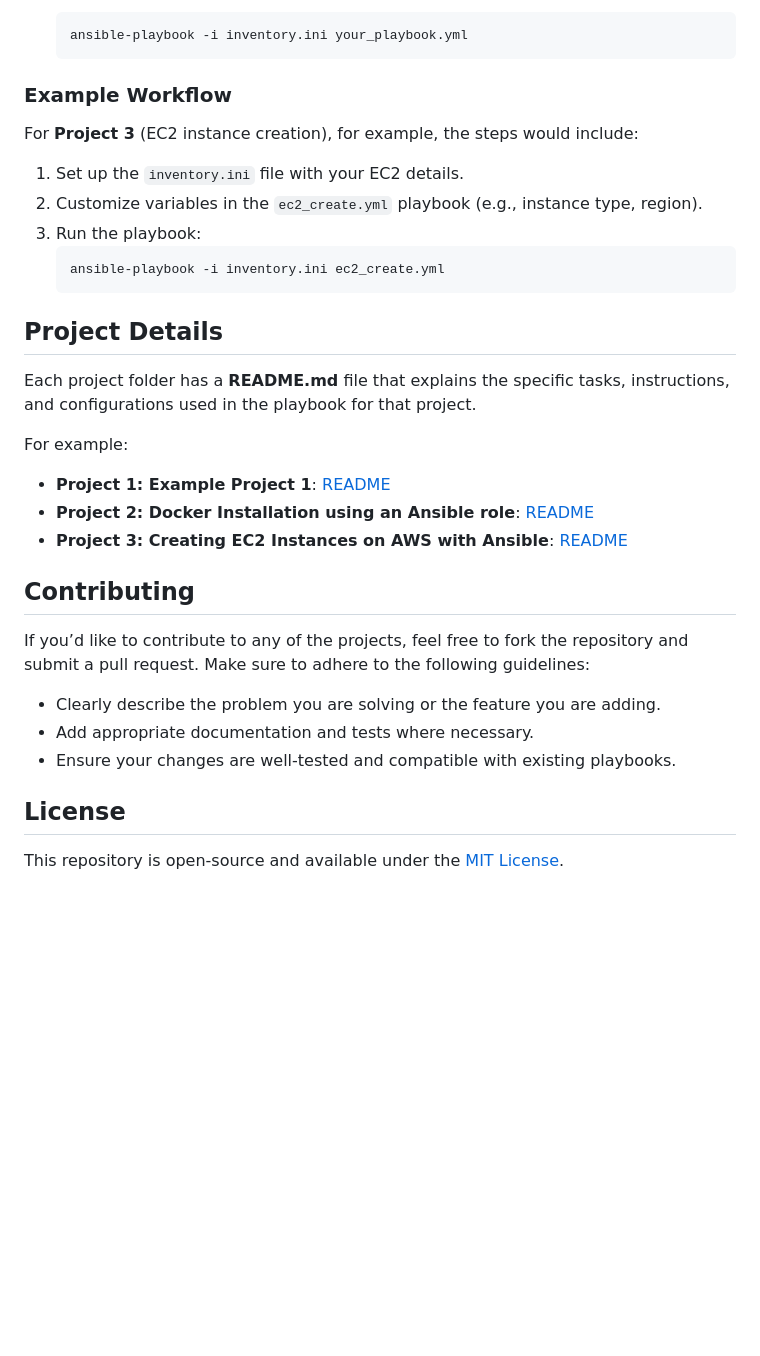
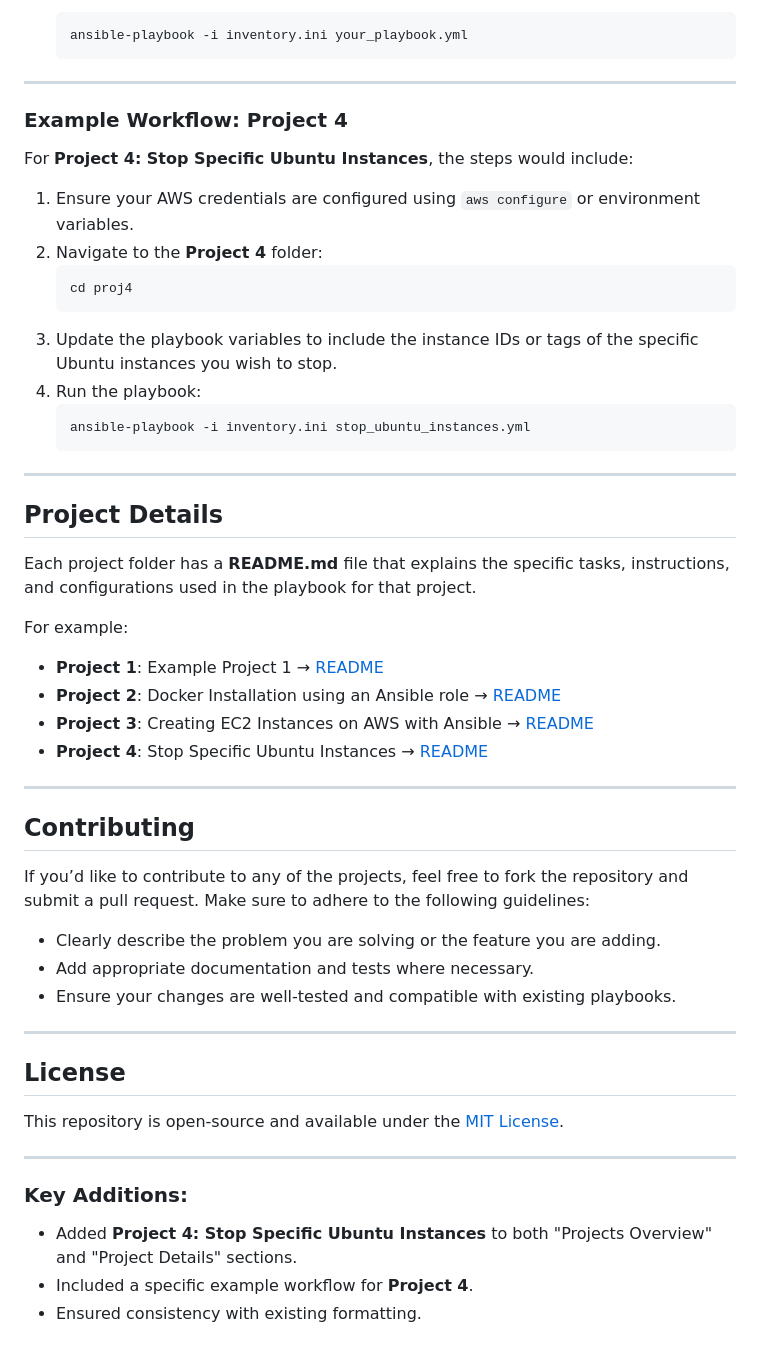
Before and after one commit to pradeepadlakondawar/Ansible, a Markdown page: README.md, the part around one of its changes. Rendered like a GitHub page; blank space fills up the shorter version.

Commit message:
updated repo readme with proj 4

````diff
--- a/README.md
+++ b/README.md
@@ -63,25 +79,37 @@ Each project contains its own Ansible playbook and instructions on how to use it
    ansible-playbook -i inventory.ini your_playbook.yml
    ```
 
-### Example Workflow
+---
 
-For **Project 3** (EC2 instance creation), for example, the steps would include:
+### Example Workflow: Project 4
 
-1. Set up the `inventory.ini` file with your EC2 details.
-2. Customize variables in the `ec2_create.yml` playbook (e.g., instance type, region).
-3. Run the playbook:
+For **Project 4: Stop Specific Ubuntu Instances**, the steps would include:
+
+1. Ensure your AWS credentials are configured using `aws configure` or environment variables.
+2. Navigate to the **Project 4** folder:
    ```bash
-   ansible-playbook -i inventory.ini ec2_create.yml
+   cd proj4
    ```
+3. Update the playbook variables to include the instance IDs or tags of the specific Ubuntu instances you wish to stop.
+4. Run the playbook:
+   ```bash
+   ansible-playbook -i inventory.ini stop_ubuntu_instances.yml
+   ```
+
+---
 
 ## Project Details
 
 Each project folder has a **README.md** file that explains the specific tasks, instructions, and configurations used in the playbook for that project.
 
 For example:
-- **Project 1: Example Project 1**: [README](./proj1/README.md)
-- **Project 2: Docker Installation using an Ansible role**: [README](./proj2/README.md)
-- **Project 3: Creating EC2 Instances on AWS with Ansible**: [README](./proj3/README.md)
+
+- **Project 1**: Example Project 1 → [README](./proj1/README.md)
+- **Project 2**: Docker Installation using an Ansible role → [README](./proj2/README.md)
+- **Project 3**: Creating EC2 Instances on AWS with Ansible → [README](./proj3/README.md)
+- **Project 4**: Stop Specific Ubuntu Instances → [README](./proj4/README.md)
+
+---
 
 ## Contributing
 
@@ -91,6 +119,15 @@ If you’d like to contribute to any of the projects, feel free to fork the repo
 - Add appropriate documentation and tests where necessary.
 - Ensure your changes are well-tested and compatible with existing playbooks.
 
+---
+
 ## License
 
 This repository is open-source and available under the [MIT License](LICENSE).
+
+---
+
+### Key Additions:
+- Added **Project 4: Stop Specific Ubuntu Instances** to both "Projects Overview" and "Project Details" sections.
+- Included a specific example workflow for **Project 4**.
+- Ensured consistency with existing formatting.
````
Also changed, not shown: other parts of README.md (+22 -6 lines).
